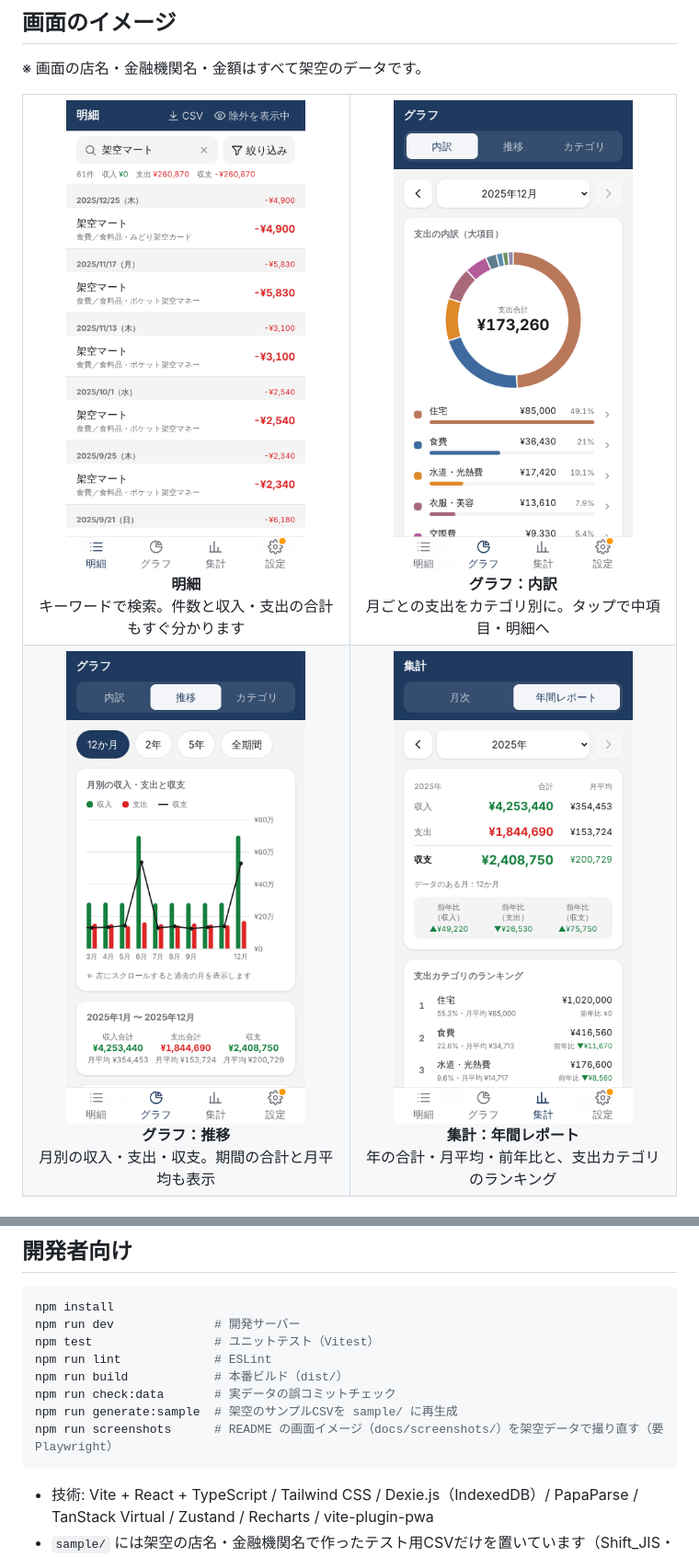
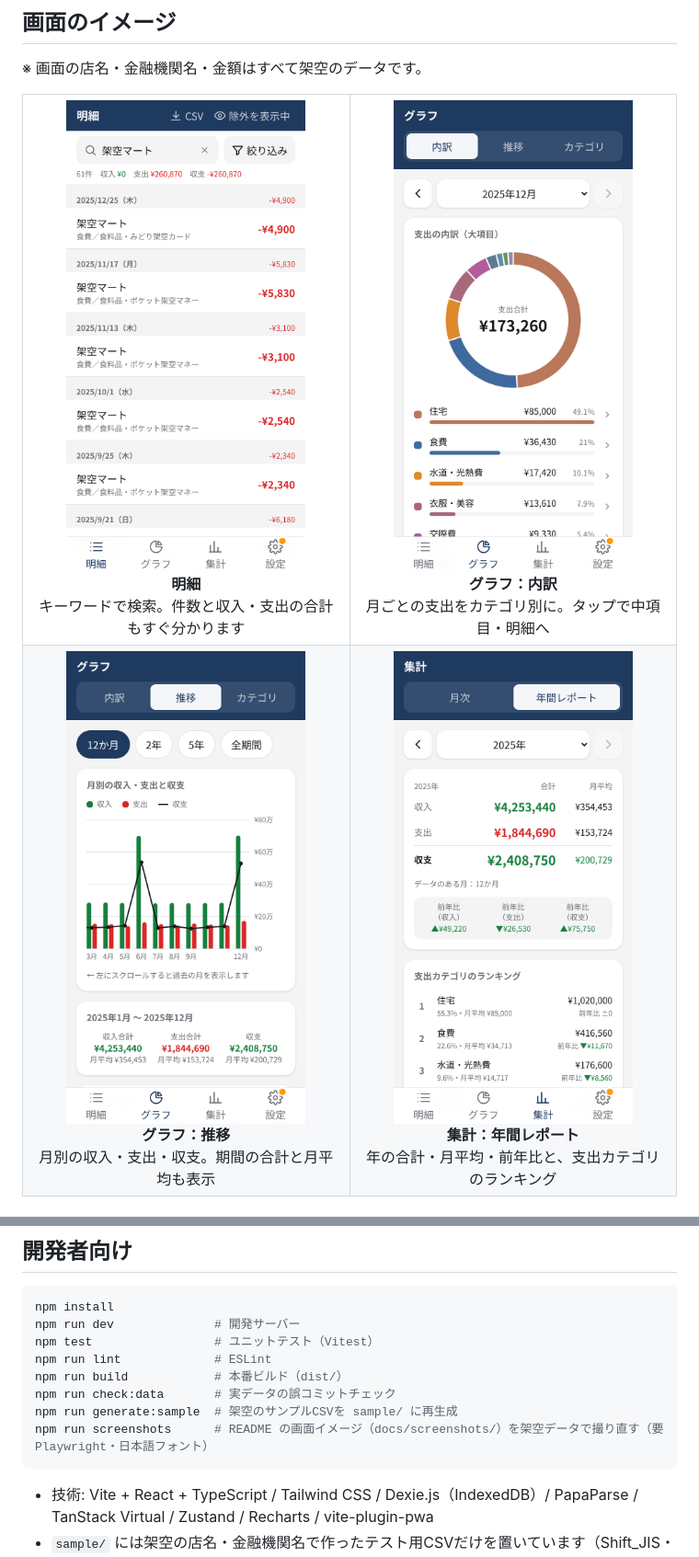
Before and after one commit to ossannote2025/mf-csv-viewer, a Markdown page: README.md, 2 parts joined by grey strips. Shown at 92% size. Rendered like a GitHub page; pictures changed too: docs/screenshots/breakdown.png, docs/screenshots/transactions.png, docs/screenshots/trend.png.

````diff
--- a/README.md
+++ b/README.md
@@ -140,7 +140,7 @@ npm run lint             # ESLint
 npm run build            # 本番ビルド（dist/）
 npm run check:data       # 実データの誤コミットチェック
 npm run generate:sample  # 架空のサンプルCSVを sample/ に再生成
-npm run screenshots      # README の画面イメージ（docs/screenshots/）を架空データで撮り直す（要 Playwright）
+npm run screenshots      # README の画面イメージ（docs/screenshots/）を架空データで撮り直す（要 Playwright・日本語フォント）
 ```
 
 - 技術: Vite + React + TypeScript / Tailwind CSS / Dexie.js（IndexedDB）/ PapaParse / TanStack Virtual / Zustand / Recharts / vite-plugin-pwa
````
Also changed, not shown: 1 other file.
